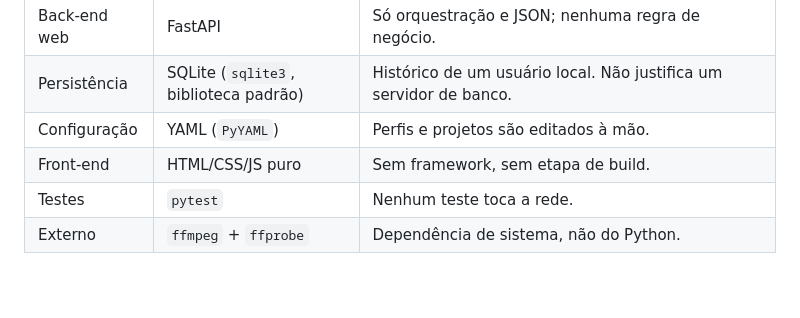
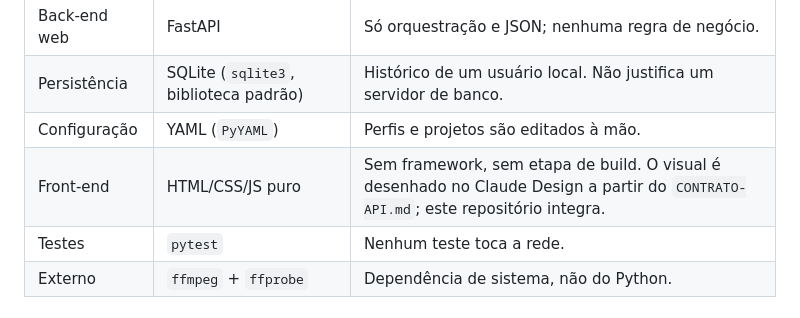
Before and after one commit to NihonCodingg/BAIXADOR-DE-VIDEOS, a Markdown page: README.md, the part around the change. Drawn GitHub-style; blank space fills up the shorter version.

```diff
--- a/README.md
+++ b/README.md
@@ -102,7 +102,7 @@ para contornar a proteção.
 | Back-end web | FastAPI | Só orquestração e JSON; nenhuma regra de negócio. |
 | Persistência | SQLite (`sqlite3`, biblioteca padrão) | Histórico de um usuário local. Não justifica um servidor de banco. |
 | Configuração | YAML (`PyYAML`) | Perfis e projetos são editados à mão. |
-| Front-end | HTML/CSS/JS puro | Sem framework, sem etapa de build. |
+| Front-end | HTML/CSS/JS puro | Sem framework, sem etapa de build. O visual é desenhado no Claude Design a partir do `CONTRATO-API.md`; este repositório integra. |
 | Testes | `pytest` | Nenhum teste toca a rede. |
 | Externo | `ffmpeg` + `ffprobe` | Dependência de sistema, não do Python. |
 
```
Also changed, not shown: CLAUDE.md (+9 -0 lines), PLAN.md (+71 -25 lines).
